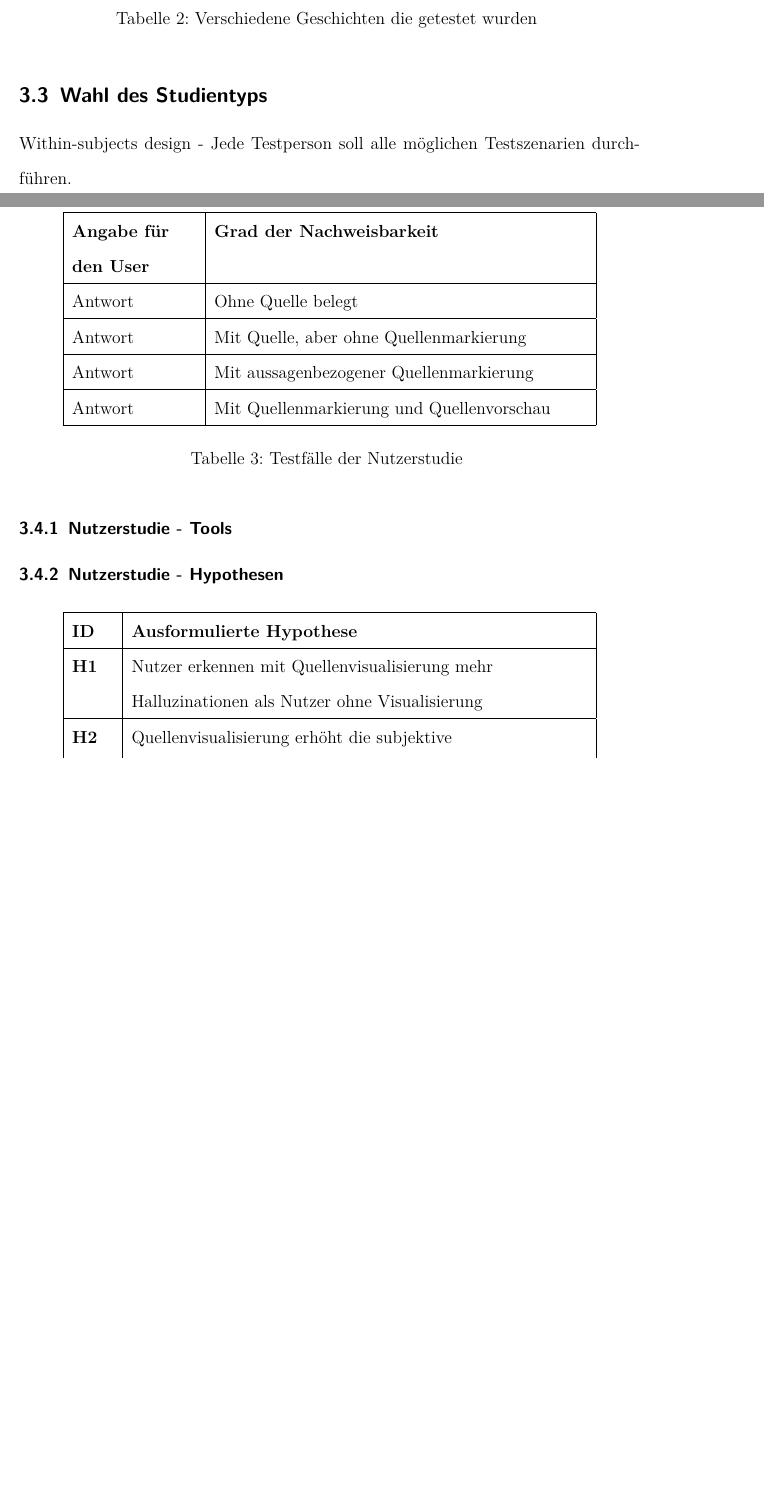
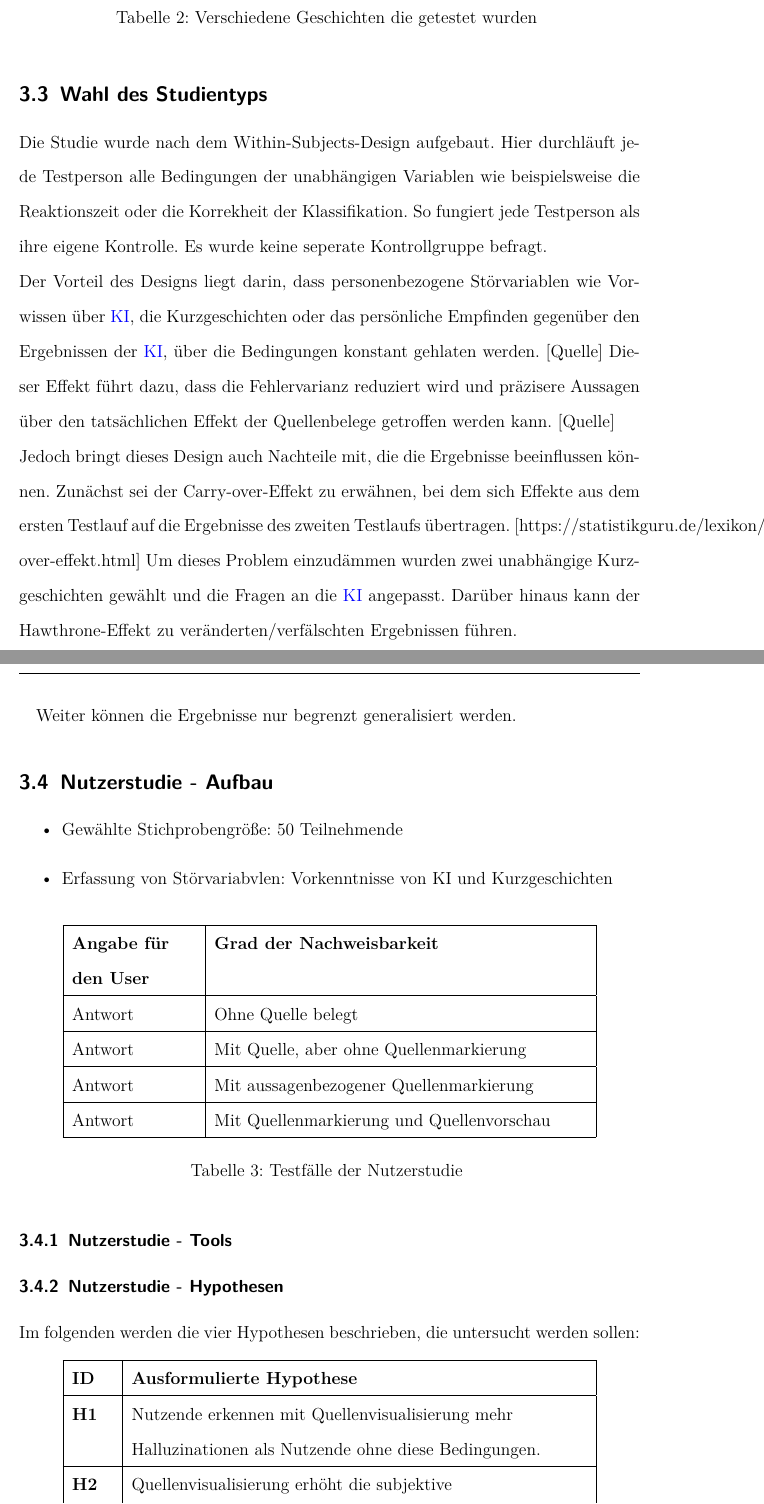
Before and after one commit to rosfisch/Studienarbeit, a LaTeX document (main.tex, which reads sections/implementation/implementation.tex): two parts of pages 8 and 9 of 10 before the commit and two parts of pages 9 and 10 of 11 after it, joined at a grey line, cut so that both start at the same text, the shorter picture padded with empty space. Compiled offline with pdfLaTeX.

Commit message:
work on studientyp chapter

```diff
--- a/sections/implementation/implementation.tex
+++ b/sections/implementation/implementation.tex
@@ -49,9 +56,30 @@ verlassen, weil sie ein “einfaches Leben” für wertlos hält.&
 \end{longtable}
 %%%%%%%%%%%%%%%%%%%%%%%%%%%%%%%%%%%%%%%%%%%%%%%%
 \subsection{Wahl des Studientyps}
-Within-subjects design - Jede Testperson soll alle möglichen Testszenarien durchführen.
+Die Studie wurde nach dem Within-Subjects-Design aufgebaut. Hier durchläuft
+jede Testperson alle Bedingungen der unabhängigen Variablen wie beispielsweise
+die Reaktionszeit oder die Korrekheit der Klassifikation. So fungiert jede
+Testperson als ihre eigene Kontrolle. Es wurde keine seperate Kontrollgruppe
+befragt. \\
+Der Vorteil des Designs liegt darin, dass personenbezogene Störvariablen
+wie Vorwissen über \ac{ki}, die Kurzgeschichten oder das persönliche Empfinden
+gegenüber den Ergebnissen der \ac{ki}, über die Bedingungen konstant gehlaten werden. [Quelle]
+Dieser Effekt führt dazu, dass die Fehlervarianz reduziert wird und präzisere
+Aussagen über den tatsächlichen Effekt der Quellenbelege getroffen werden kann. [Quelle] \\
+Jedoch bringt dieses Design auch Nachteile mit, die die Ergebnisse beeinflussen können.
+Zunächst sei der Carry-over-Effekt zu erwähnen, bei dem sich Effekte aus dem
+ersten Testlauf auf die Ergebnisse des zweiten Testlaufs übertragen. [https://statistikguru.de/lexikon/carry-over-effekt.html] Um dieses
+Problem einzudämmen wurden zwei unabhängige Kurzgeschichten gewählt und die
+Fragen an die \ac{ki} angepasst. Darüber hinaus kann der Hawthrone-Effekt
+zu veränderten/verfälschten Ergebnissen führen.
+
+Weiter können die Ergebnisse nur begrenzt generalisiert werden.
 %%%%%%%%%%%%%%%%%%%%%%%%%%%%%%%%%%%%%%%%%%%%%%%%
 \subsection{Nutzerstudie - Aufbau}
+\begin{itemize}
+  \item Gewählte Stichprobengröße: 50 Teilnehmende
+  \item Erfassung von Störvariabvlen: Vorkenntnisse von KI und Kurzgeschichten
+\end{itemize}
 \begin{longtable}{|>{\raggedright\arraybackslash}p{3cm}|
   >{\raggedright\arraybackslash}p{9cm}|}
 \hline
@@ -68,17 +96,21 @@ Antwort & Mit Quellenmarkierung und Quellenvorschau\\ \hline
 \end{longtable}
 \subsubsection{Nutzerstudie - Tools}
 \subsubsection{Nutzerstudie - Hypothesen}
+Im folgenden werden die vier Hypothesen beschrieben, die untersucht werden sollen:
 \begin{longtable}{|>{\raggedright\arraybackslash}p{1cm}|
   >{\raggedright\arraybackslash}p{11cm}|}
 \hline
 \textbf{ID} & \textbf{Ausformulierte Hypothese} \\ \hline
 \endhead
-\textbf{H1} & Nutzer erkennen mit Quellenvisualisierung mehr Halluzinationen als Nutzer ohne Visualisierung \\ \hline
-\textbf{H2} & Quellenvisualisierung erhöht die subjektive Entscheidungssicherheit  \\ \hline
-\textbf{H3} & Nutzer beurteilen Antworten mit belegten Aussagen als vertrauenswürdiger\\ \hline
-\textbf{H4} & Eine Visualisierung unbelegter Aussagen erhöht zwar die 	Halluzinationserkennung, führt aber auch zu mehr Fehlalarmen bei korrekt formulierten Aussagen.\\ \hline
+\textbf{H1} & Nutzende erkennen mit Quellenvisualisierung mehr Halluzinationen als Nutzende ohne diese Bedingungen. \\ \hline
+\textbf{H2} & Quellenvisualisierung erhöht die subjektive Entscheidungssicherheit.  \\ \hline
+\textbf{H3} & Belegte Aussagen werden als vertrauenswürdiger Bewertet und dieser Effekt ist mit Visualisierung stärker.\\ \hline
+\textbf{H4} & Eine Visualisierung unbelegter Aussagen erhöht zwar die Halluzinationserkennung, führt aber auch zu mehr Fehlmeldungen bei korrekt formulierten Aussagen.\\ \hline
 \caption{Übersicht der zu untersuchenden Hypothesen}
 \end{longtable}
+%Hier noch ausformulieren?
+
+% Hier auf frühere Arbeiten eingehen
 %%%%%%%%%%%%%%%%%%%%%%%%%%%%%%%%%%%%%%%%%%%%%%%%
 \subsection{Probleme}
 %%%%%%%%%%%%%%%%%%%%%%%%%%%%%%%%%%%%%%%%%%%%%%%%
```
Also changed, not shown: sections/abbreviations/abbreviations.tex (+1 -0 lines), sections/essentials/essentials.tex (+9 -1 lines), sections/introduction/introduction.tex (+5 -4 lines), main.pdf, sections/implementation/implementation.tex (7 more changed lines).
